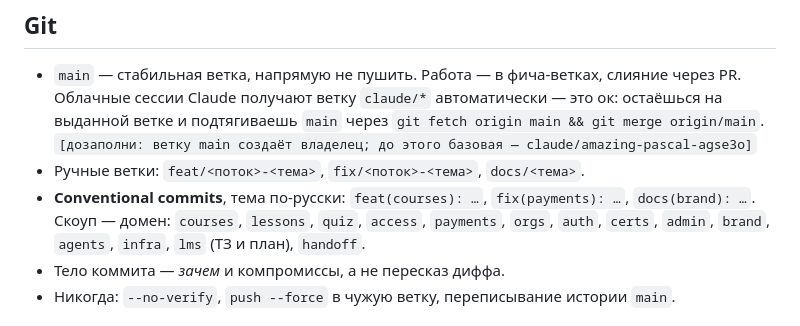
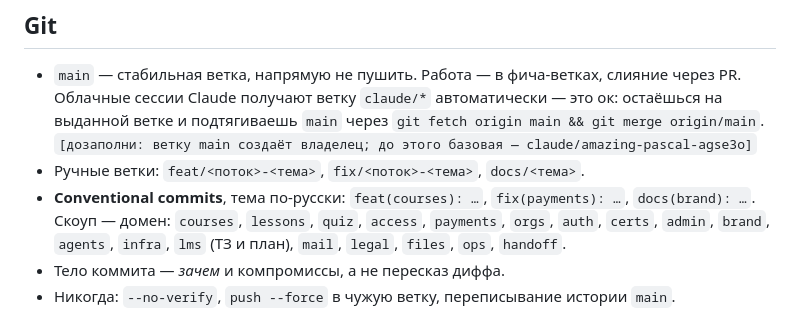
Before and after one commit to salemaikz/crp-kz, a Markdown page: AGENTS.md, the part around the change. Rendered like a GitHub page.

Commit message:
docs(agents): скоупы коммитов mail, legal, files, ops
Проекты зон ввели домены почты, юридических документов, файлов и
эксплуатации; коммиты волн уже идут со скоупом legal. Добавляем их в
закрытый список, чтобы история не расходилась с правилом.

Co-Authored-By: Claude Opus 5.5 <noreply@anthropic.com>
Claude-Session: https://claude.ai/code/session_01Q9fHFg8kgmi3jDMeaSdh96

```diff
--- a/AGENTS.md
+++ b/AGENTS.md
@@ -75,7 +75,7 @@ Codex и людей. Специфика Claude Code — в `CLAUDE.md`.
 - **Conventional commits**, тема по-русски: `feat(courses): …`, `fix(payments): …`,
   `docs(brand): …`. Скоуп — домен: `courses`, `lessons`, `quiz`, `access`,
   `payments`, `orgs`, `auth`, `certs`, `admin`, `brand`, `agents`, `infra`,
-  `lms` (ТЗ и план), `handoff`.
+  `lms` (ТЗ и план), `mail`, `legal`, `files`, `ops`, `handoff`.
 - Тело коммита — *зачем* и компромиссы, а не пересказ диффа.
 - Никогда: `--no-verify`, `push --force` в чужую ветку, переписывание истории `main`.
 
```
